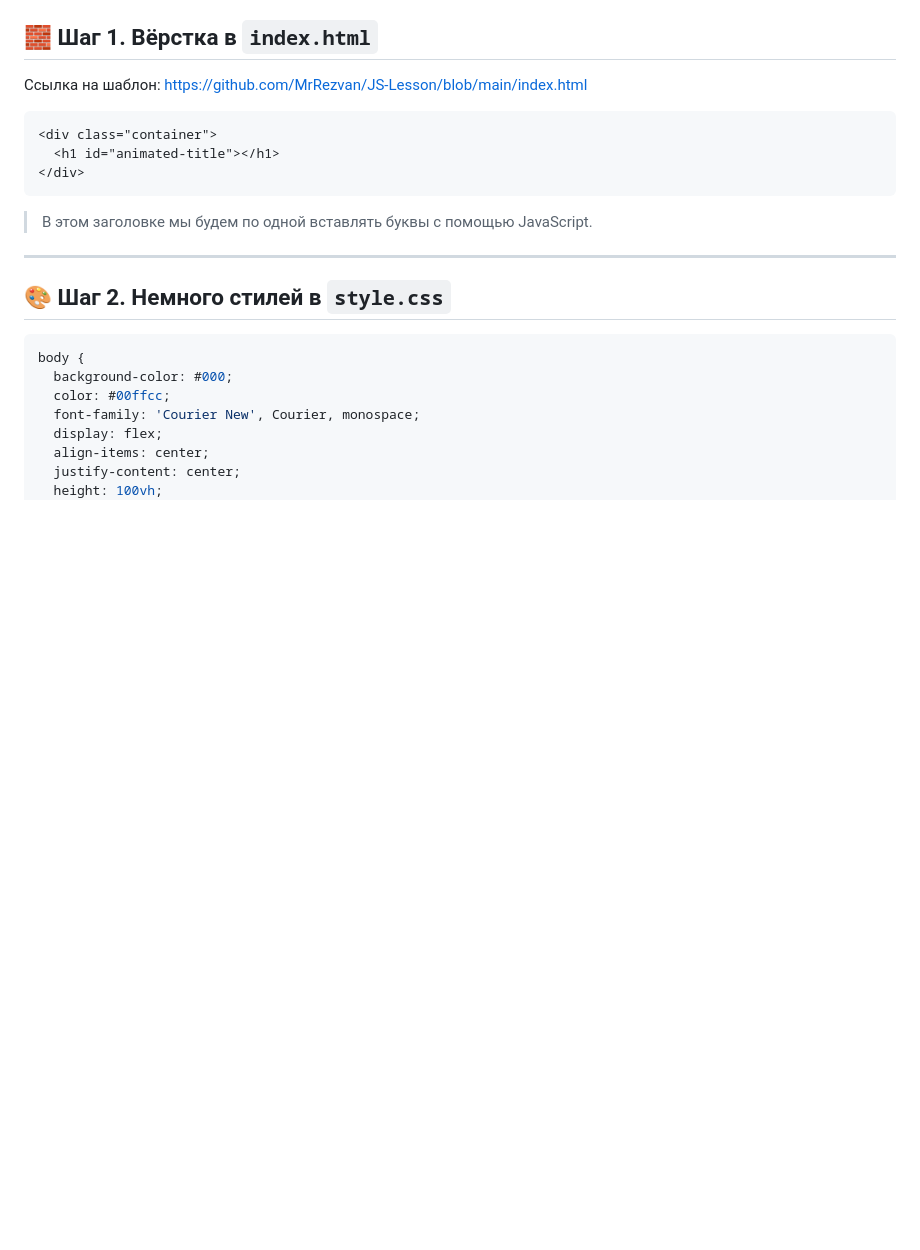
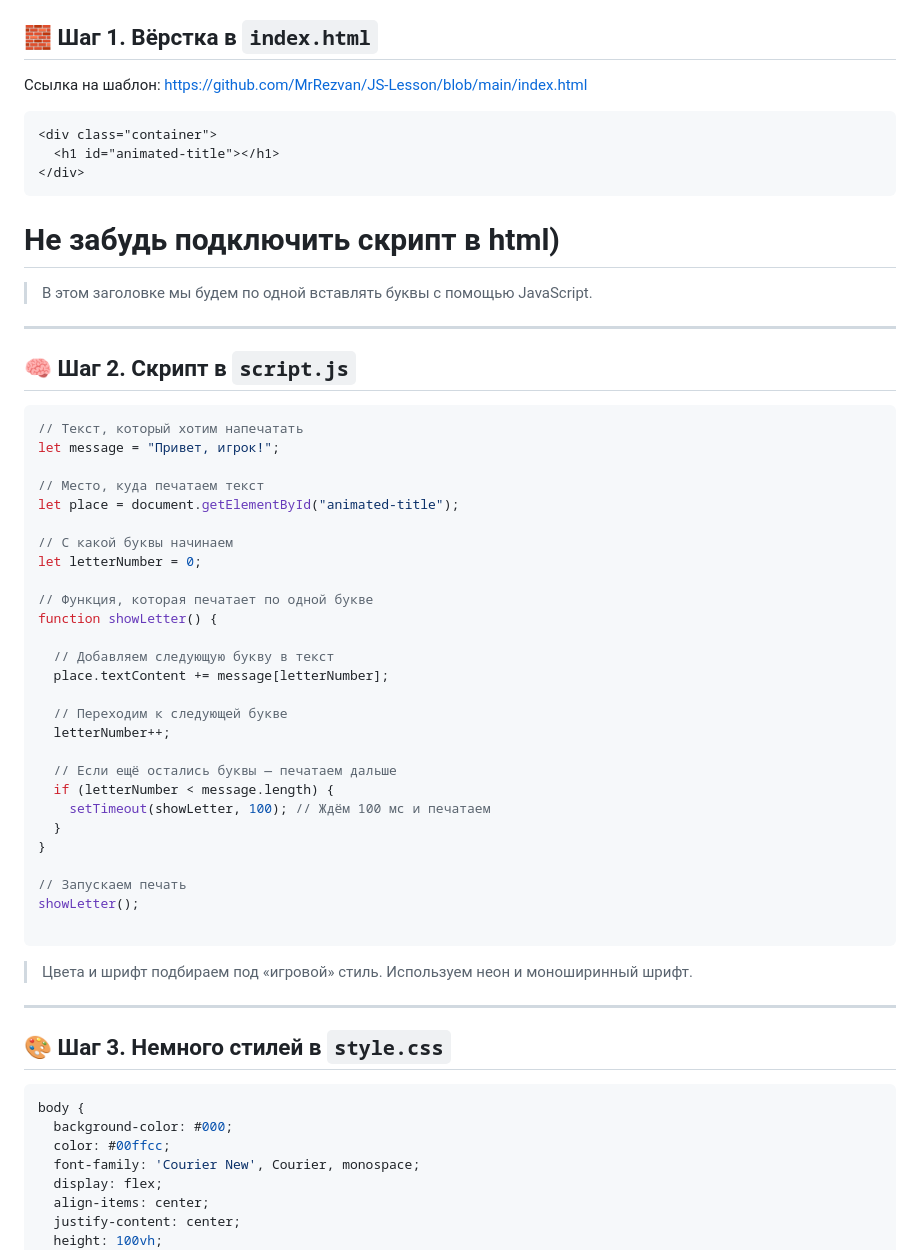
Before and after one commit to MrRezvan/it-compot-frontend-lessons, a Markdown page: text.md, the part around one of its changes. Rendered like a GitHub page; blank space fills up the shorter version.

````diff
--- a/text.md
+++ b/text.md
@@ -27,12 +27,49 @@
   <h1 id="animated-title"></h1>
 </div>
 ```
+# Не забудь подключить скрипт в html)
 
 > В этом заголовке мы будем по одной вставлять буквы с помощью JavaScript.
 
 ---
 
-## 🎨 Шаг 2. Немного стилей в `style.css`
+## 🧠 Шаг 2. Скрипт в `script.js`
+
+```js
+// Текст, который хотим напечатать
+let message = "Привет, игрок!";
+
+// Место, куда печатаем текст
+let place = document.getElementById("animated-title");
+
+// С какой буквы начинаем
+let letterNumber = 0;
+
+// Функция, которая печатает по одной букве
+function showLetter() {
+
+  // Добавляем следующую букву в текст
+  place.textContent += message[letterNumber];
+
+  // Переходим к следующей букве
+  letterNumber++;
+
+  // Если ещё остались буквы — печатаем дальше
+  if (letterNumber < message.length) {
+    setTimeout(showLetter, 100); // Ждём 100 мс и печатаем
+  }
+}
+
+// Запускаем печать
+showLetter();
+
+```
+
+> Цвета и шрифт подбираем под «игровой» стиль. Используем неон и моноширинный шрифт.
+
+---
+
+## 🎨 Шаг 3. Немного стилей в `style.css`
 
 ```css
 body {
````
Also changed, not shown: other parts of text.md (+1 -35 lines).
